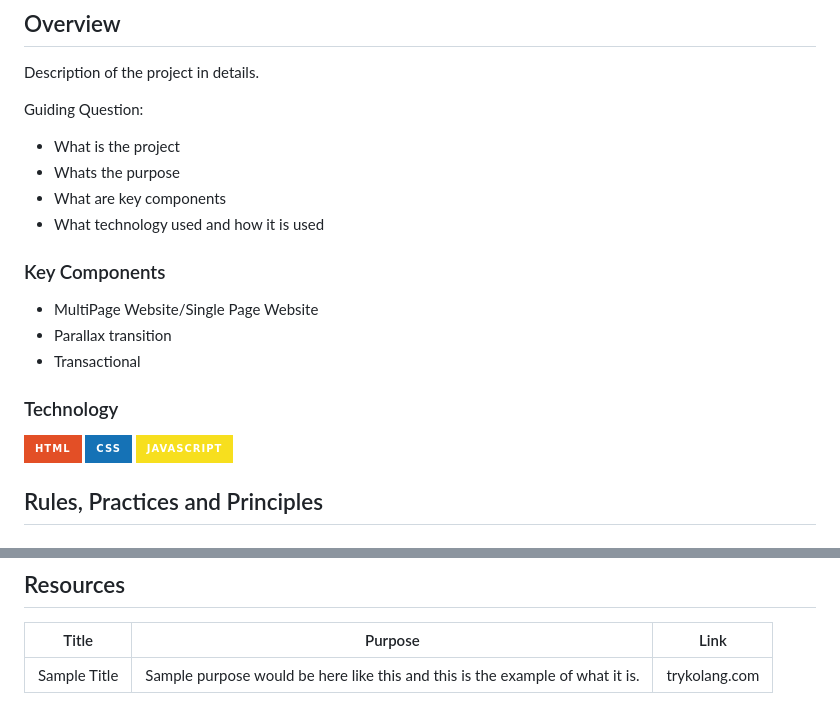
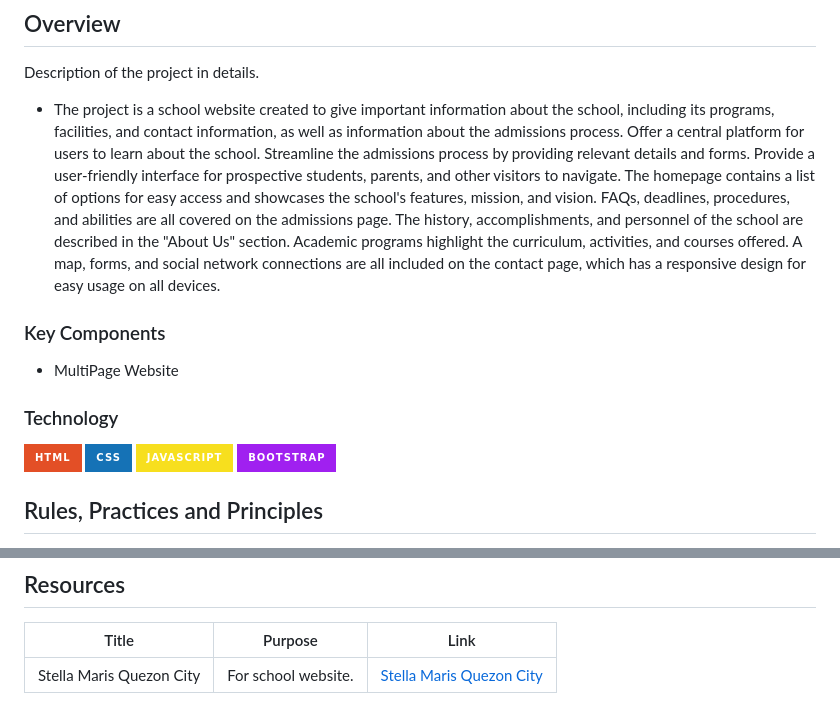
Before and after one commit to avocxari/WD-School-Code-main, a Markdown page: readme.md, 2 parts joined by grey strips. Rendered like a GitHub page; badges without logos.

```diff
--- a/readme.md
+++ b/readme.md
@@ -60,25 +60,19 @@
 <!-- TODO: To be changed -->
 <!-- The following are just sample -->
 Description of the project in details.
-
-Guiding Question:
-- What is the project
-- Whats the purpose
-- What are key components
-- What technology used and how it is used
+- The project is a school website created to give important information about the school, including its programs, facilities, and contact information, as well as information about the admissions process. Offer a central platform for users to learn about the school. Streamline the admissions process by providing relevant details and forms. Provide a user-friendly interface for prospective students, parents, and other visitors to navigate. The homepage contains a list of options for easy access and showcases the school's features, mission, and vision. FAQs, deadlines, procedures, and abilities are all covered on the admissions page. The history, accomplishments, and personnel of the school are described in the "About Us" section. Academic programs highlight the curriculum, activities, and courses offered. A map, forms, and social network connections are all included on the contact page, which has a responsive design for easy usage on all devices.
 
 ### Key Components
 <!-- TODO: List of Key Components -->
 <!-- The following are just sample -->
-- MultiPage Website/Single Page Website
-- Parallax transition
-- Transactional
+- MultiPage Website
 
 ### Technology
 <!-- TODO: List of Technology Used -->
 ![HTML](https://img.shields.io/badge/HTML-E34F26?style=for-the-badge&logo=html5&logoColor=white)
 ![CSS](https://img.shields.io/badge/CSS-1572B6?style=for-the-badge&logo=css3&logoColor=white)
 ![JavaScript](https://img.shields.io/badge/JavaScript-F7DF1E?style=for-the-badge&logo=javascript&logoColor=white)
+![BOOTSTRAP](https://img.shields.io/badge/Bootstrap-A020F0?style=for-the-badge&logo=javascript&logoColor=white)
 
 ## Rules, Practices and Principles
 1. Always use `WD-` in the front of the Title of the Project for the Subject followed by your custom naming.
@@ -119,4 +113,4 @@ WD-ProjectName
 <!-- TODO: Add References -->
 | Title | Purpose | Link |
 |-|-|-|
-| Sample Title | Sample purpose would be here like this and this is the example of what it is. | trykolang.com |
+| Stella Maris Quezon City | For school website. | [Stella Maris Quezon City](https://stellamariscollegeqc.edu.ph/) |
```
Also changed, not shown: other parts of readme.md (+1 -1 lines).
